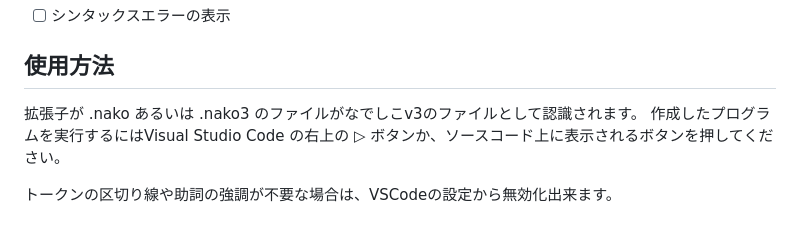
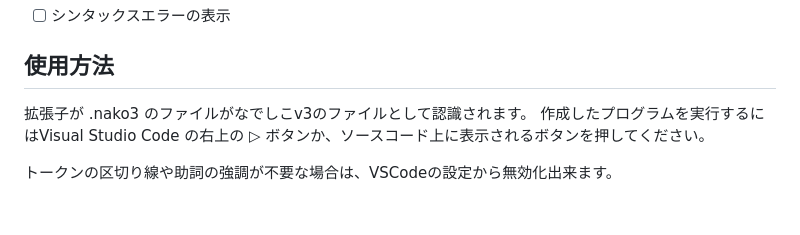
Before and after one commit to yy0931/nadesiko3-vscode, a Markdown page: README.md, the part around the change. Rendered like a GitHub page.

Commit message:
拡張子を .nako3 のみに変更, トークンの区切り線の色を薄く

```diff
--- a/README.md
+++ b/README.md
@@ -16,7 +16,7 @@
 - [ ] シンタックスエラーの表示
 
 ## 使用方法
-拡張子が .nako あるいは .nako3 のファイルがなでしこv3のファイルとして認識されます。
+拡張子が .nako3 のファイルがなでしこv3のファイルとして認識されます。
 作成したプログラムを実行するにはVisual Studio Code の右上の ▷ ボタンか、ソースコード上に表示されるボタンを押してください。
 
 トークンの区切り線や助詞の強調が不要な場合は、VSCodeの設定から無効化出来ます。
```
Also changed, not shown: nako.png, 4 other files.
